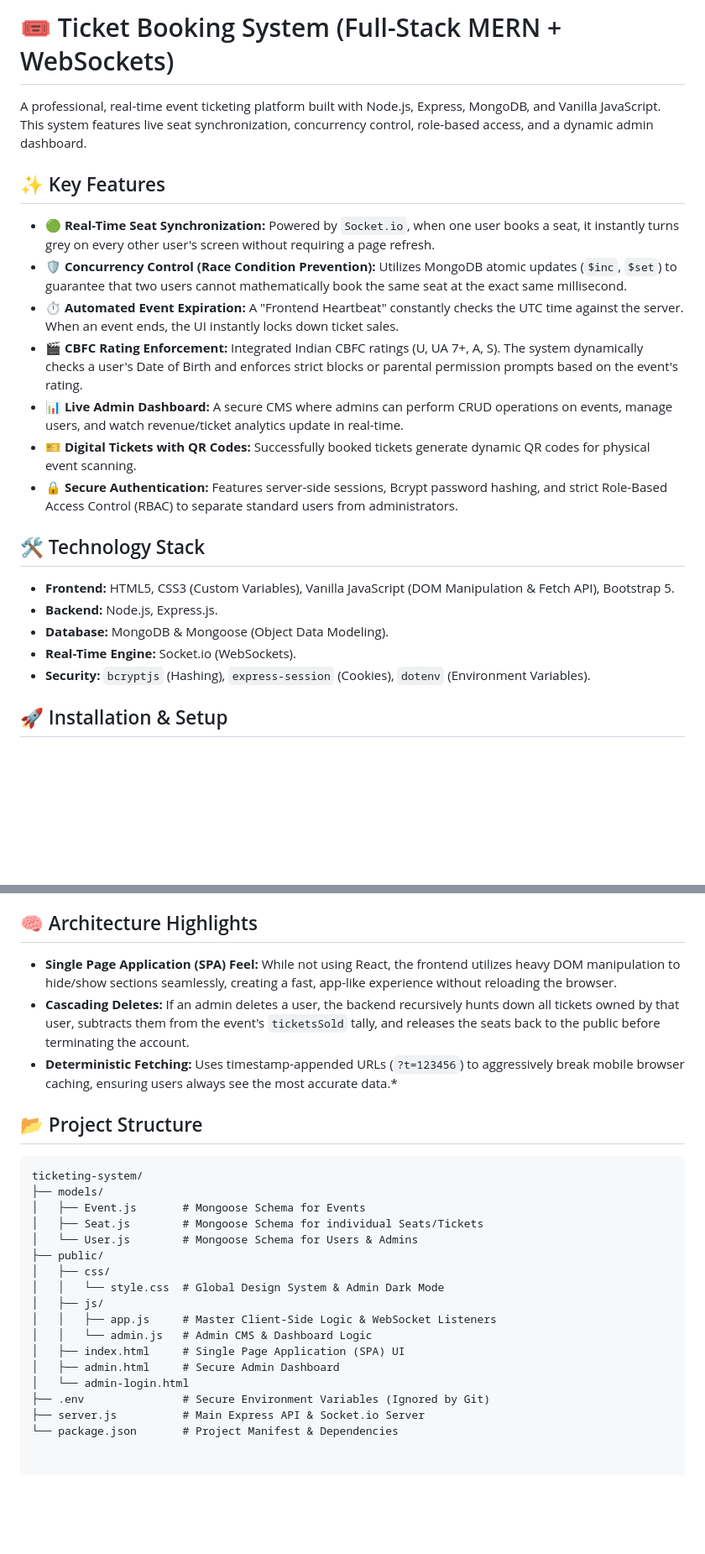
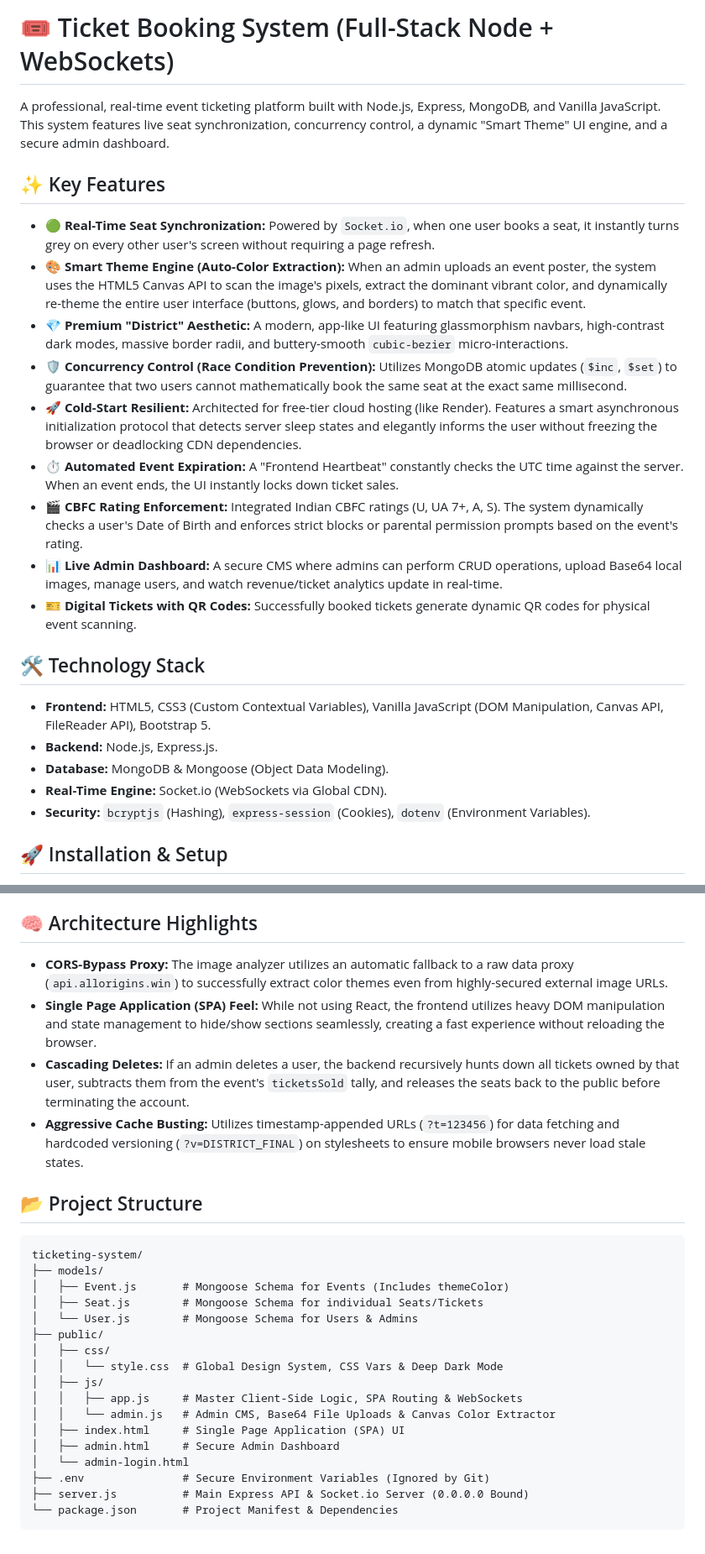
Before and after one commit to MoharXD/ticketing-system---project, a Markdown page: README.md, 2 parts joined by grey strips. Shown at 84% size. Rendered like a GitHub page; blank space fills up the shorter version.

````diff
--- a/README.md
+++ b/README.md
@@ -1,23 +1,25 @@
-# 🎟️ Ticket Booking System (Full-Stack MERN + WebSockets)
+# 🎟️ Ticket Booking System (Full-Stack Node + WebSockets)
 
-A professional, real-time event ticketing platform built with Node.js, Express, MongoDB, and Vanilla JavaScript. This system features live seat synchronization, concurrency control, role-based access, and a dynamic admin dashboard.
+A professional, real-time event ticketing platform built with Node.js, Express, MongoDB, and Vanilla JavaScript. This system features live seat synchronization, concurrency control, a dynamic "Smart Theme" UI engine, and a secure admin dashboard.
 
 ## ✨ Key Features
 
 * **🟢 Real-Time Seat Synchronization:** Powered by `Socket.io`, when one user books a seat, it instantly turns grey on every other user's screen without requiring a page refresh.
+* **🎨 Smart Theme Engine (Auto-Color Extraction):** When an admin uploads an event poster, the system uses the HTML5 Canvas API to scan the image's pixels, extract the dominant vibrant color, and dynamically re-theme the entire user interface (buttons, glows, and borders) to match that specific event.
+* **💎 Premium "District" Aesthetic:** A modern, app-like UI featuring glassmorphism navbars, high-contrast dark modes, massive border radii, and buttery-smooth `cubic-bezier` micro-interactions.
 * **🛡️ Concurrency Control (Race Condition Prevention):** Utilizes MongoDB atomic updates (`$inc`, `$set`) to guarantee that two users cannot mathematically book the same seat at the exact same millisecond.
+* **🚀 Cold-Start Resilient:** Architected for free-tier cloud hosting (like Render). Features a smart asynchronous initialization protocol that detects server sleep states and elegantly informs the user without freezing the browser or deadlocking CDN dependencies.
 * **⏱️ Automated Event Expiration:** A "Frontend Heartbeat" constantly checks the UTC time against the server. When an event ends, the UI instantly locks down ticket sales.
 * **🎬 CBFC Rating Enforcement:** Integrated Indian CBFC ratings (U, UA 7+, A, S). The system dynamically checks a user's Date of Birth and enforces strict blocks or parental permission prompts based on the event's rating.
-* **📊 Live Admin Dashboard:** A secure CMS where admins can perform CRUD operations on events, manage users, and watch revenue/ticket analytics update in real-time.
+* **📊 Live Admin Dashboard:** A secure CMS where admins can perform CRUD operations, upload Base64 local images, manage users, and watch revenue/ticket analytics update in real-time.
 * **🎫 Digital Tickets with QR Codes:** Successfully booked tickets generate dynamic QR codes for physical event scanning.
-* **🔒 Secure Authentication:** Features server-side sessions, Bcrypt password hashing, and strict Role-Based Access Control (RBAC) to separate standard users from administrators.
 
 ## 🛠️ Technology Stack
 
-* **Frontend:** HTML5, CSS3 (Custom Variables), Vanilla JavaScript (DOM Manipulation & Fetch API), Bootstrap 5.
+* **Frontend:** HTML5, CSS3 (Custom Contextual Variables), Vanilla JavaScript (DOM Manipulation, Canvas API, FileReader API), Bootstrap 5.
 * **Backend:** Node.js, Express.js.
 * **Database:** MongoDB & Mongoose (Object Data Modeling).
-* **Real-Time Engine:** Socket.io (WebSockets).
+* **Real-Time Engine:** Socket.io (WebSockets via Global CDN).
 * **Security:** `bcryptjs` (Hashing), `express-session` (Cookies), `dotenv` (Environment Variables).
 
 ## 🚀 Installation & Setup
@@ -68,27 +70,29 @@ The application will be running at `http://localhost:3000`.
 
 ## 🧠 Architecture Highlights
 
-* **Single Page Application (SPA) Feel:** While not using React, the frontend utilizes heavy DOM manipulation to hide/show sections seamlessly, creating a fast, app-like experience without reloading the browser.
+* **CORS-Bypass Proxy:** The image analyzer utilizes an automatic fallback to a raw data proxy (`api.allorigins.win`) to successfully extract color themes even from highly-secured external image URLs.
+* **Single Page Application (SPA) Feel:** While not using React, the frontend utilizes heavy DOM manipulation and state management to hide/show sections seamlessly, creating a fast experience without reloading the browser.
 * **Cascading Deletes:** If an admin deletes a user, the backend recursively hunts down all tickets owned by that user, subtracts them from the event's `ticketsSold` tally, and releases the seats back to the public before terminating the account.
-* **Deterministic Fetching:** Uses timestamp-appended URLs (`?t=123456`) to aggressively break mobile browser caching, ensuring users always see the most accurate data.*
+* **Aggressive Cache Busting:** Utilizes timestamp-appended URLs (`?t=123456`) for data fetching and hardcoded versioning (`?v=DISTRICT_FINAL`) on stylesheets to ensure mobile browsers never load stale states.
 
 ## 📂 Project Structure
 
 ```text
 ticketing-system/
 ├── models/
-│   ├── Event.js       # Mongoose Schema for Events
+│   ├── Event.js       # Mongoose Schema for Events (Includes themeColor)
 │   ├── Seat.js        # Mongoose Schema for individual Seats/Tickets
 │   └── User.js        # Mongoose Schema for Users & Admins
 ├── public/
 │   ├── css/
-│   │   └── style.css  # Global Design System & Admin Dark Mode
+│   │   └── style.css  # Global Design System, CSS Vars & Deep Dark Mode
 │   ├── js/
-│   │   ├── app.js     # Master Client-Side Logic & WebSocket Listeners
-│   │   └── admin.js   # Admin CMS & Dashboard Logic
+│   │   ├── app.js     # Master Client-Side Logic, SPA Routing & WebSockets
+│   │   └── admin.js   # Admin CMS, Base64 File Uploads & Canvas Color Extractor
 │   ├── index.html     # Single Page Application (SPA) UI
 │   ├── admin.html     # Secure Admin Dashboard
 │   └── admin-login.html
 ├── .env               # Secure Environment Variables (Ignored by Git)
-├── server.js          # Main Express API & Socket.io Server
+├── server.js          # Main Express API & Socket.io Server (0.0.0.0 Bound)
 └── package.json       # Project Manifest & Dependencies
+```
````
